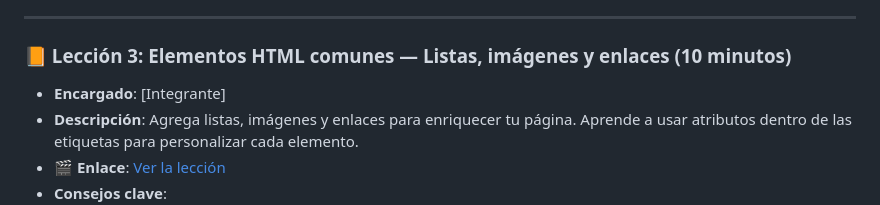
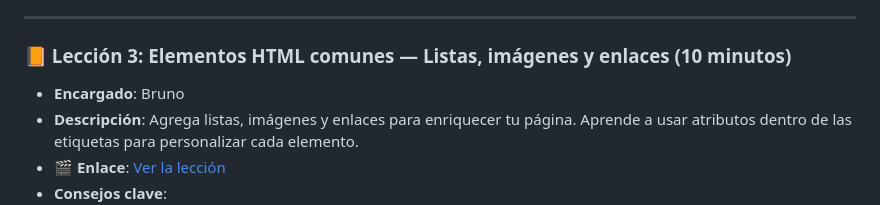
Before and after one commit to upc-1asi0730-2610-12206-titan-team-4/webdev-course-titan, a Markdown page: README.md, the part around the change. Rendered like a GitHub page.

```diff
--- a/README.md
+++ b/README.md
@@ -52,7 +52,7 @@ El repositorio incluye:
 
 ### 📙 Lección 3: Elementos HTML comunes — Listas, imágenes y enlaces (10 minutos)
 
-- **Encargado**: [Integrante]
+- **Encargado**: Bruno
 - **Descripción**: Agrega listas, imágenes y enlaces para enriquecer tu página. Aprende a usar atributos dentro de las etiquetas para personalizar cada elemento.
 - 🎬 **Enlace**: [Ver la lección](https://www.youtube.com/watch?v=Y50X06bItN0)
 - **Consejos clave**:
```
